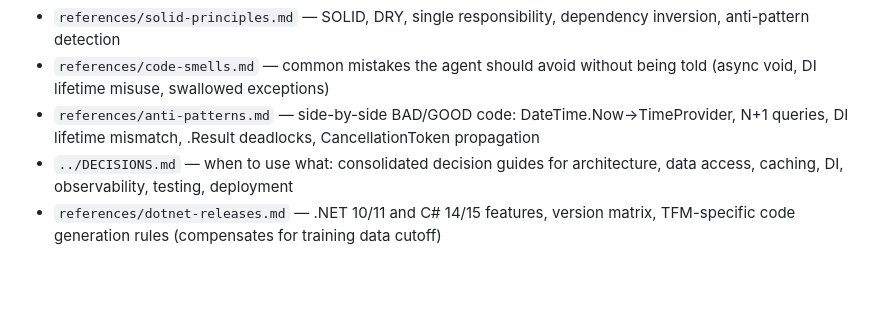
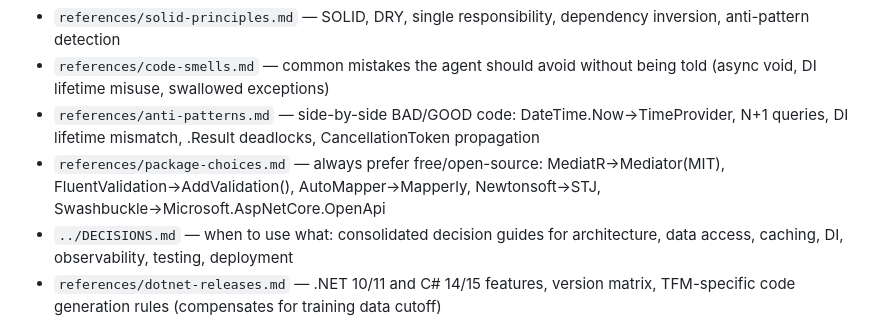
Before and after one commit to YataoFeng/dotnet-artisan, a Markdown page: skills/dotnet-csharp/SKILL.md, the part around the change. Drawn GitHub-style; blank space fills up the shorter version.

Commit message:
Add Package Choices: commercial→free/open-source alternatives guide
Centralized reference mapping all commercial/unmaintained packages to their
free, Microsoft-recommended, or open-source replacements. Registered as
always-load baseline so AI agents always prefer free packages.

Co-Authored-By: Claude Opus 4.7 <noreply@anthropic.com>

```diff
--- a/skills/dotnet-csharp/SKILL.md
+++ b/skills/dotnet-csharp/SKILL.md
@@ -20,6 +20,7 @@ These references define correctness and quality standards that apply to all C# c
 - `references/solid-principles.md` — SOLID, DRY, single responsibility, dependency inversion, anti-pattern detection
 - `references/code-smells.md` — common mistakes the agent should avoid without being told (async void, DI lifetime misuse, swallowed exceptions)
 - `references/anti-patterns.md` — side-by-side BAD/GOOD code: DateTime.Now→TimeProvider, N+1 queries, DI lifetime mismatch, .Result deadlocks, CancellationToken propagation
+- `references/package-choices.md` — always prefer free/open-source: MediatR→Mediator(MIT), FluentValidation→AddValidation(), AutoMapper→Mapperly, Newtonsoft→STJ, Swashbuckle→Microsoft.AspNetCore.OpenApi
 - `../DECISIONS.md` — when to use what: consolidated decision guides for architecture, data access, caching, DI, observability, testing, deployment
 - `references/dotnet-releases.md` — .NET 10/11 and C# 14/15 features, version matrix, TFM-specific code generation rules (compensates for training data cutoff)
 
```
Also changed, not shown: 1 other file.
